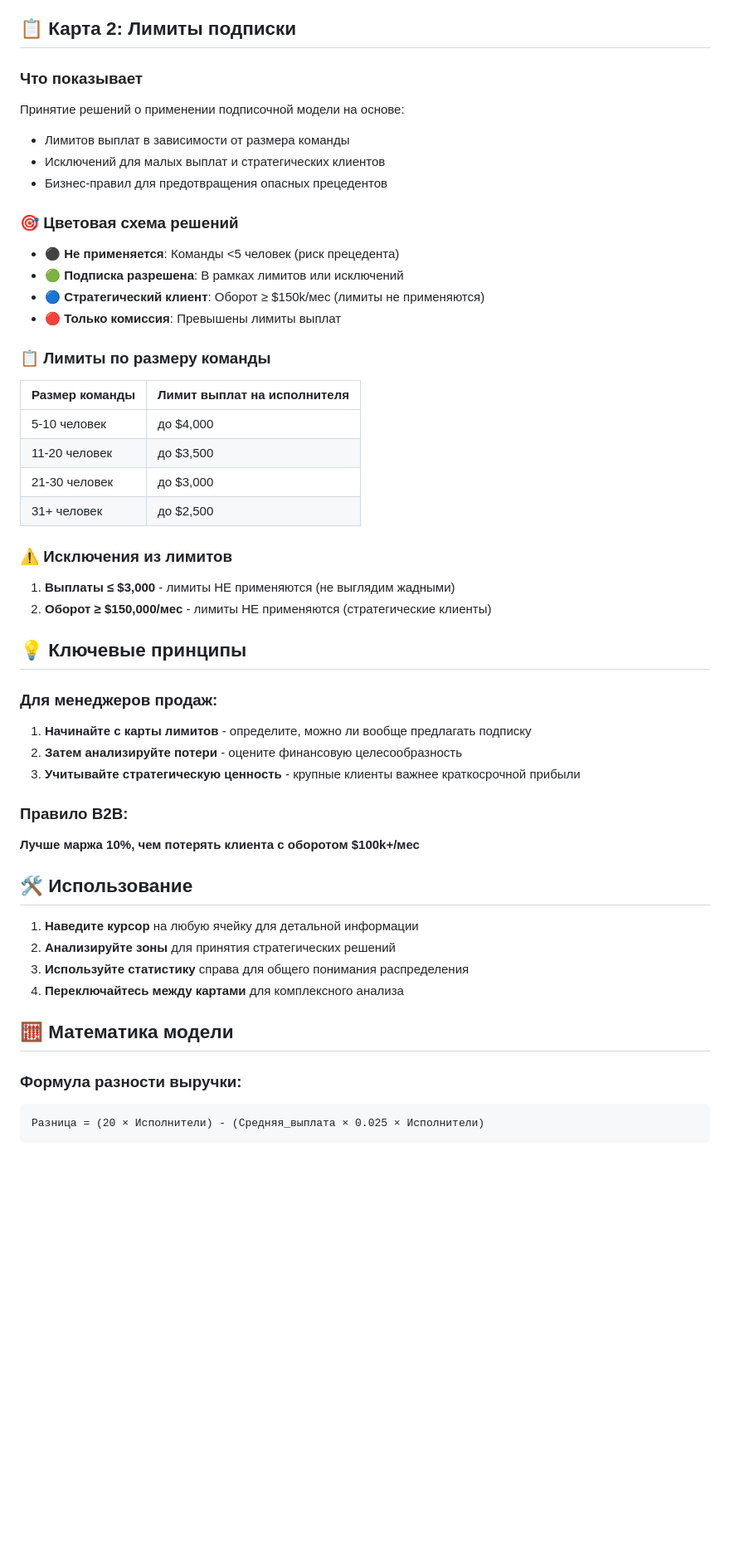
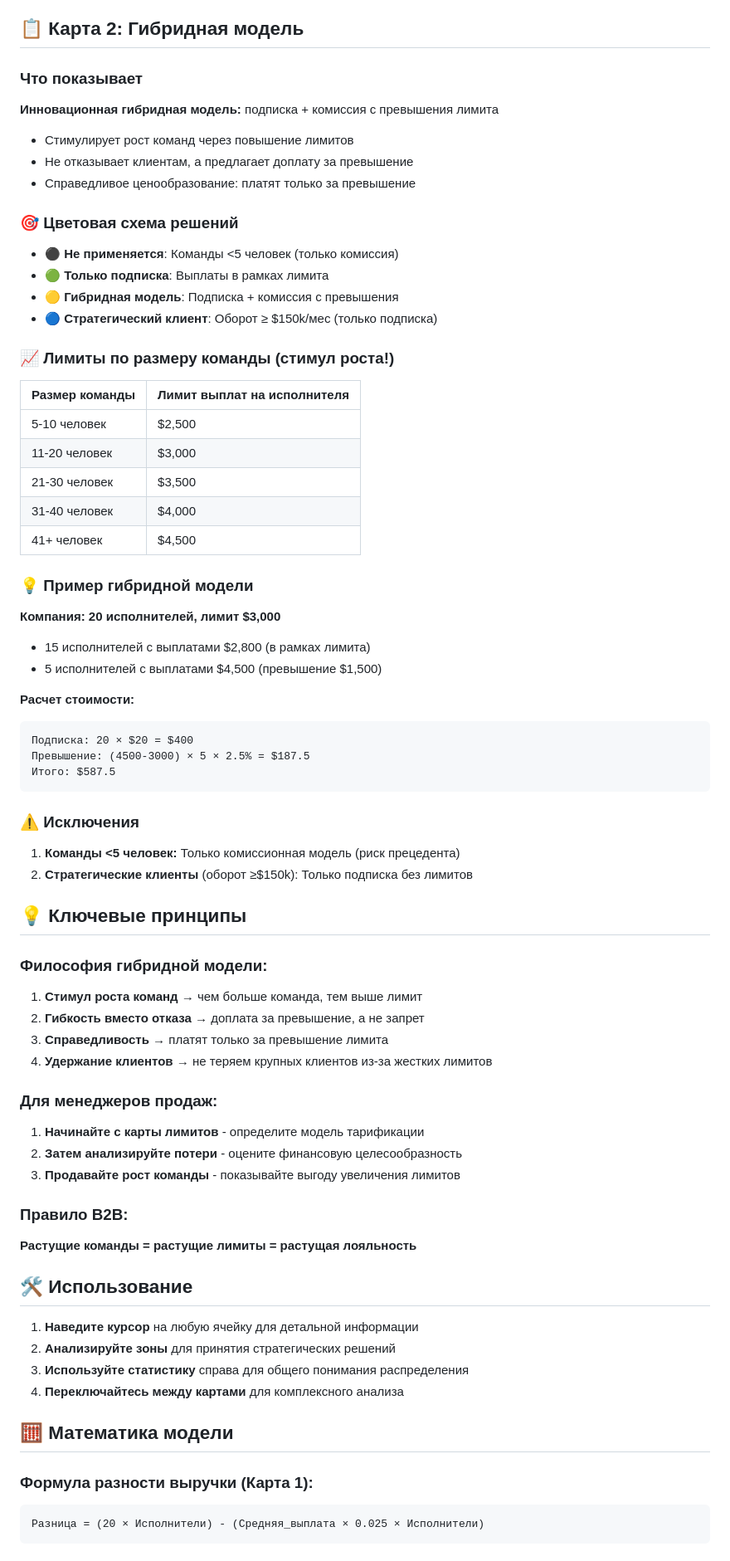
Before and after one commit to zoorlander/pricing-heatmap, a Markdown page: README.md, the part around the change printed below. Shown: that part at 83% size. GitHub-like rendering; blank space fills up the shorter version.

Commit message:
Update README with corrected hybrid model logic and growth incentives

````diff
--- a/README.md
+++ b/README.md
@@ -30,41 +30,60 @@
 - ⚫ **Критическая зона** (потери $1000-2000): Избегать
 - 🎯 **Стратегическая зона** (оборот ≥ $100k/мес): Клиенты, которых нельзя потерять
 
-## 📋 Карта 2: Лимиты подписки
+## 📋 Карта 2: Гибридная модель
 
 ### Что показывает
-Принятие решений о применении подписочной модели на основе:
-- Лимитов выплат в зависимости от размера команды
-- Исключений для малых выплат и стратегических клиентов
-- Бизнес-правил для предотвращения опасных прецедентов
+**Инновационная гибридная модель:** подписка + комиссия с превышения лимита
+- Стимулирует рост команд через повышение лимитов
+- Не отказывает клиентам, а предлагает доплату за превышение
+- Справедливое ценообразование: платят только за превышение
 
 ### 🎯 Цветовая схема решений
-- ⚫ **Не применяется**: Команды <5 человек (риск прецедента)
-- 🟢 **Подписка разрешена**: В рамках лимитов или исключений
-- 🔵 **Стратегический клиент**: Оборот ≥ $150k/мес (лимиты не применяются)
-- 🔴 **Только комиссия**: Превышены лимиты выплат
+- ⚫ **Не применяется**: Команды <5 человек (только комиссия)
+- 🟢 **Только подписка**: Выплаты в рамках лимита
+- 🟡 **Гибридная модель**: Подписка + комиссия с превышения
+- 🔵 **Стратегический клиент**: Оборот ≥ $150k/мес (только подписка)
 
-### 📋 Лимиты по размеру команды
+### 📈 Лимиты по размеру команды (стимул роста!)
 | Размер команды | Лимит выплат на исполнителя |
 |----------------|---------------------------|
-| 5-10 человек   | до $4,000                |
-| 11-20 человек  | до $3,500                |
-| 21-30 человек  | до $3,000                |
-| 31+ человек    | до $2,500                |
+| 5-10 человек   | $2,500                   |
+| 11-20 человек  | $3,000                   |
+| 21-30 человек  | $3,500                   |
+| 31-40 человек  | $4,000                   |
+| 41+ человек    | $4,500                   |
 
-### ⚠️ Исключения из лимитов
-1. **Выплаты ≤ $3,000** - лимиты НЕ применяются (не выглядим жадными)
-2. **Оборот ≥ $150,000/мес** - лимиты НЕ применяются (стратегические клиенты)
+### 💡 Пример гибридной модели
+**Компания: 20 исполнителей, лимит $3,000**
+- 15 исполнителей с выплатами $2,800 (в рамках лимита)
+- 5 исполнителей с выплатами $4,500 (превышение $1,500)
+
+**Расчет стоимости:**
+```
+Подписка: 20 × $20 = $400
+Превышение: (4500-3000) × 5 × 2.5% = $187.5
+Итого: $587.5
+```
+
+### ⚠️ Исключения
+1. **Команды <5 человек:** Только комиссионная модель (риск прецедента)
+2. **Стратегические клиенты** (оборот ≥$150k): Только подписка без лимитов
 
 ## 💡 Ключевые принципы
 
+### Философия гибридной модели:
+1. **Стимул роста команд** → чем больше команда, тем выше лимит
+2. **Гибкость вместо отказа** → доплата за превышение, а не запрет
+3. **Справедливость** → платят только за превышение лимита
+4. **Удержание клиентов** → не теряем крупных клиентов из-за жестких лимитов
+
 ### Для менеджеров продаж:
-1. **Начинайте с карты лимитов** - определите, можно ли вообще предлагать подписку
+1. **Начинайте с карты лимитов** - определите модель тарификации
 2. **Затем анализируйте потери** - оцените финансовую целесообразность
-3. **Учитывайте стратегическую ценность** - крупные клиенты важнее краткосрочной прибыли
+3. **Продавайте рост команды** - показывайте выгоду увеличения лимитов
 
 ### Правило B2B:
-**Лучше маржа 10%, чем потерять клиента с оборотом $100k+/мес**
+**Растущие команды = растущие лимиты = растущая лояльность**
 
 ## 🛠 Использование
 
@@ -75,6 +94,6 @@
 
 ## 🧮 Математика модели
 
-### Формула разности выручки:
+### Формула разности выручки (Карта 1):
 ```
 Разница = (20 × Исполнители) - (Средняя_выплата × 0.025 × Исполнители)
````
Also changed, not shown: other parts of README.md (+21 -3 lines).
